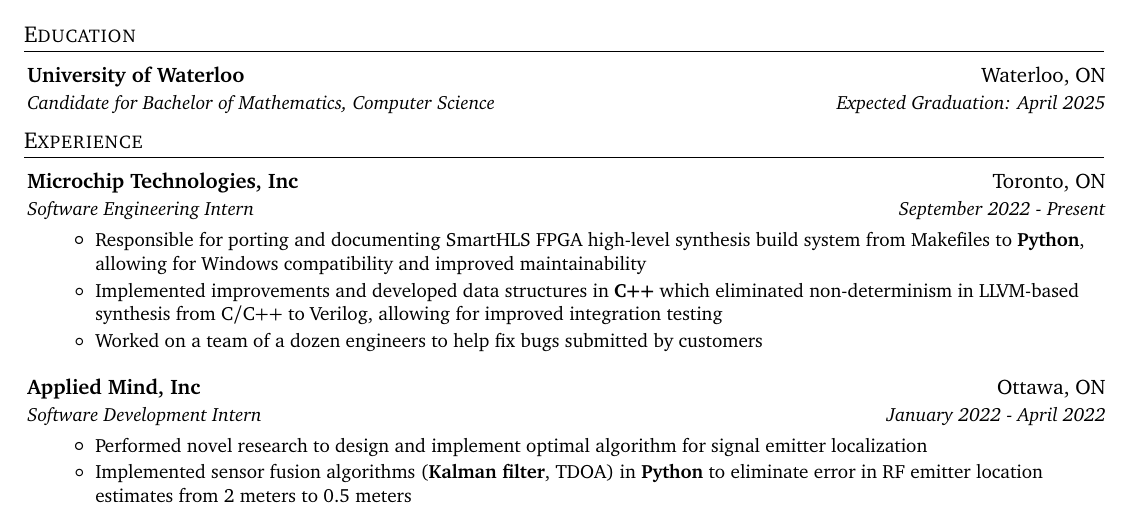
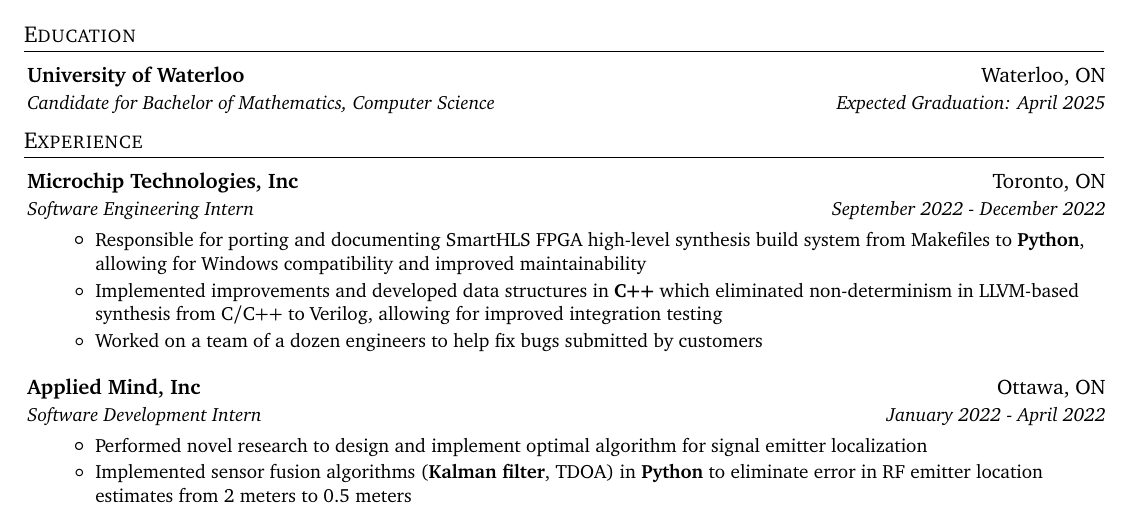
Before and after one commit to davidgur/resume, a LaTeX CV (resume.tex): part of the page, cut so that both start at the same text. Compiled offline with pdfLaTeX.

Commit message:
Update resume: Finish Microchip position

```diff
--- a/resume.tex
+++ b/resume.tex
@@ -140,7 +140,7 @@
  \resumeSubHeadingListStart
     \resumeSubheading
       {Microchip Technologies, Inc}{Toronto, ON}
-      {Software Engineering Intern}{September 2022 - Present}
+      {Software Engineering Intern}{September 2022 - December 2022}
       \resumeItemListStart
         \resumeItem{Responsible for porting and documenting SmartHLS FPGA high-level synthesis build system from Makefiles to \textbf{Python}, allowing for Windows compatibility and improved maintainability}
         \resumeItem{Implemented improvements and developed data structures in \textbf{C++} which eliminated non-determinism in LLVM-based synthesis from C/C++ to Verilog, allowing for improved integration testing}
```
Also changed, not shown: resume.pdf.
